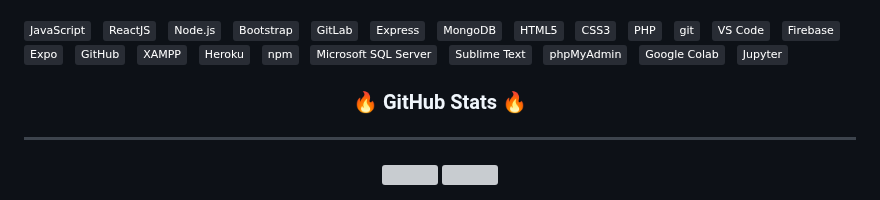
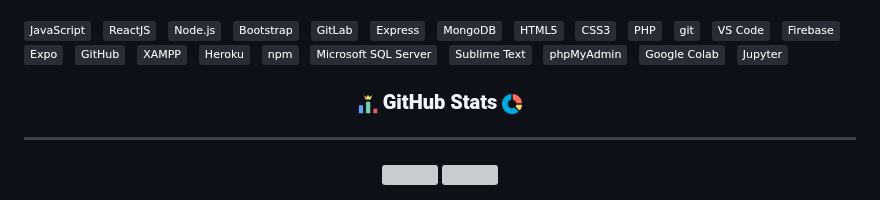
Before and after one commit to minhquang2904/minhquang2904, a Markdown page: README.md, the part around the change. GitHub-like rendering; pictures changed too: images/pie-chart.png (added), images/stats.png (added); badges without logos; grey boxes are pictures that could not be loaded.

```diff
--- a/README.md
+++ b/README.md
@@ -57,7 +57,12 @@
 &nbsp;
 
 <br>
-<h3 align="center">🔥 GitHub Stats 🔥</h3>
+<h3 align="center">
+
+<img src="images/stats.png" width="20" align="center"/>
+<b>GitHub Stats</b>
+<img src="images/pie-chart.png" width="20" align="center"/>
+</h3>
 <!-- https://github.com/anuraghazra/github-readme-stats -->
 <hr></hr>
 <div align=center>
```
